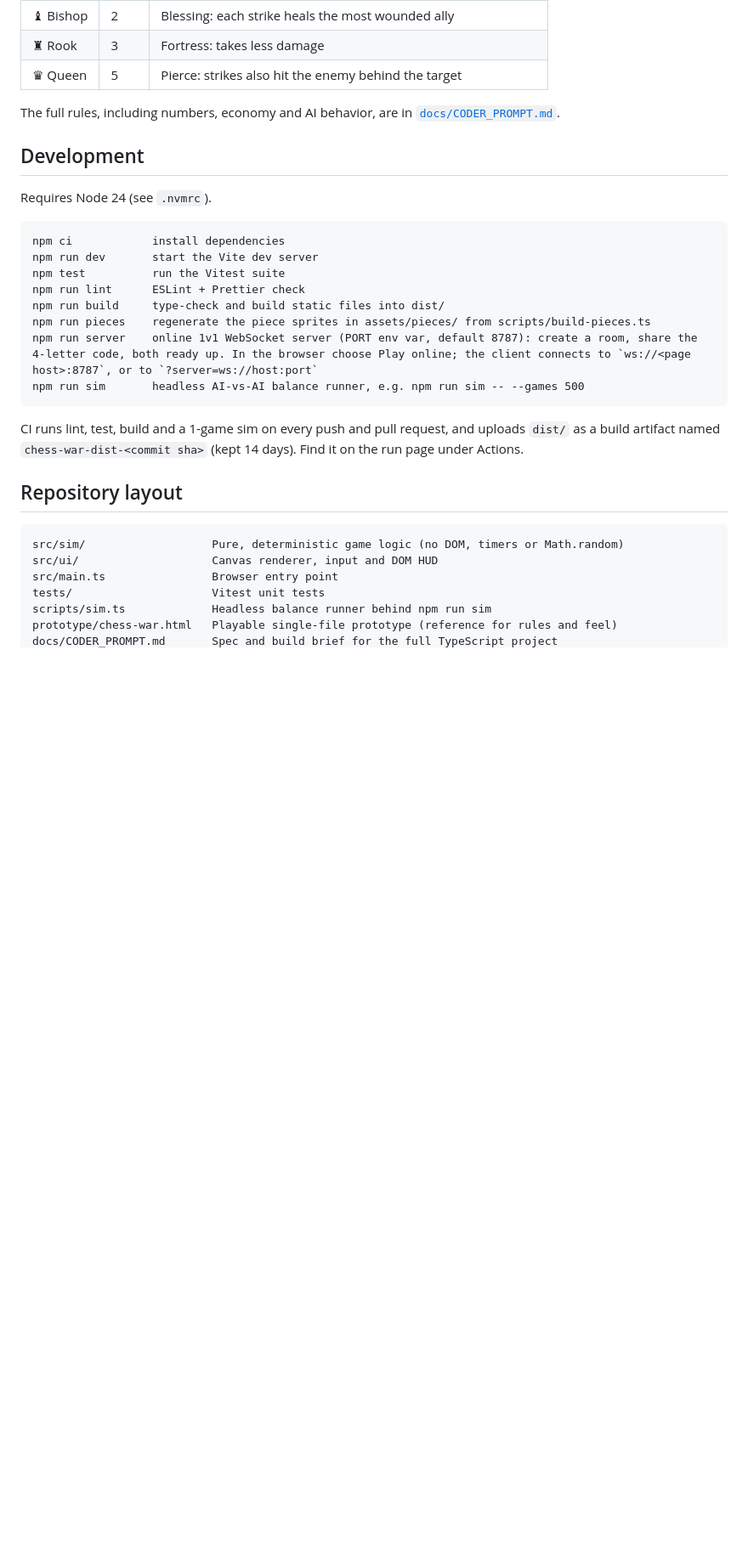
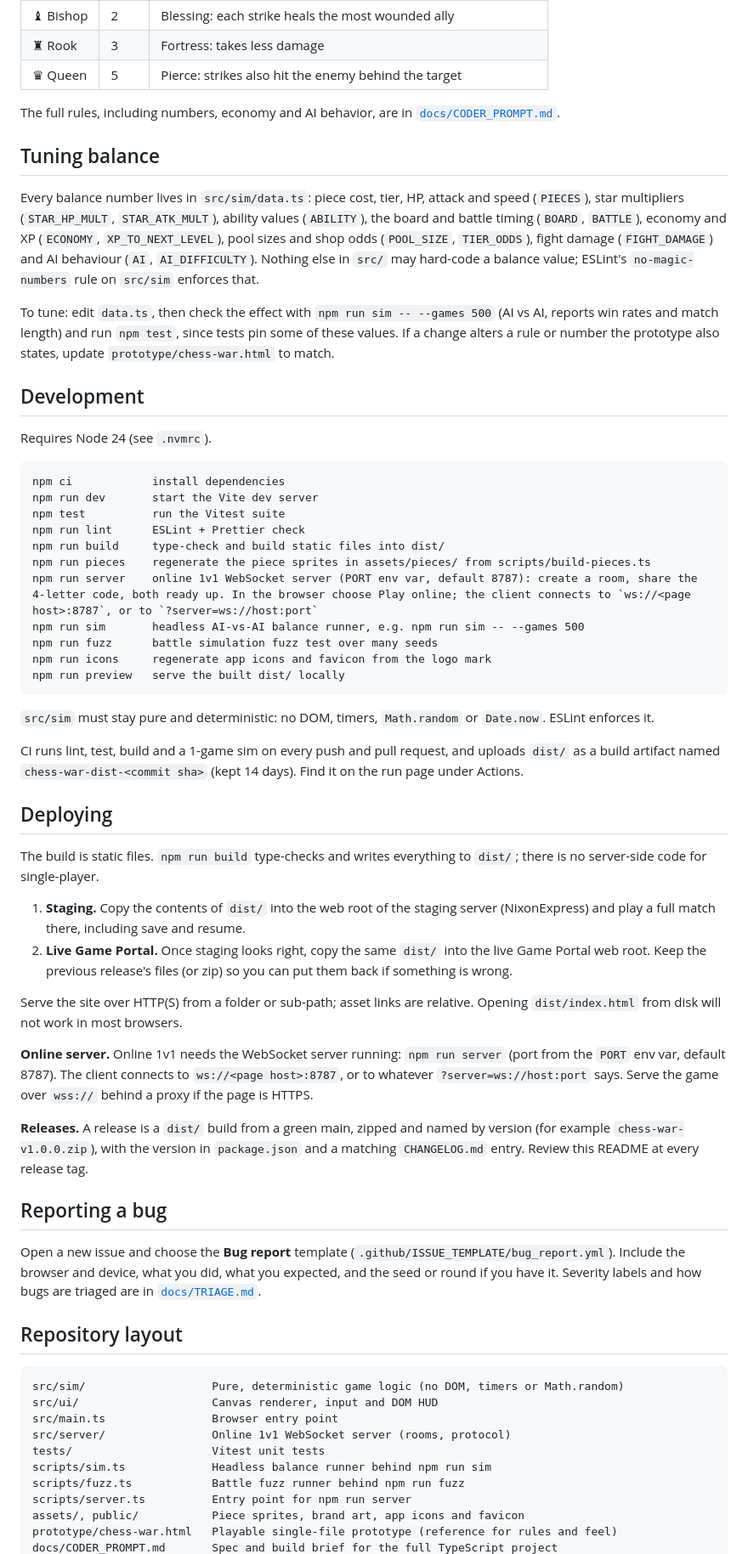
Before and after one commit to jackgary86-dev/ChessWar, a Markdown page: README.md, the part around one of its changes. Shown at 85% size. Rendered like a GitHub page; blank space fills up the shorter version.

````diff
--- a/README.md
+++ b/README.md
@@ -33,6 +35,12 @@ Add `?demo` to the page address (for example `http://localhost:5173/?demo`) for
 
 The full rules, including numbers, economy and AI behavior, are in [`docs/CODER_PROMPT.md`](docs/CODER_PROMPT.md).
 
+## Tuning balance
+
+Every balance number lives in `src/sim/data.ts`: piece cost, tier, HP, attack and speed (`PIECES`), star multipliers (`STAR_HP_MULT`, `STAR_ATK_MULT`), ability values (`ABILITY`), the board and battle timing (`BOARD`, `BATTLE`), economy and XP (`ECONOMY`, `XP_TO_NEXT_LEVEL`), pool sizes and shop odds (`POOL_SIZE`, `TIER_ODDS`), fight damage (`FIGHT_DAMAGE`) and AI behaviour (`AI`, `AI_DIFFICULTY`). Nothing else in `src/` may hard-code a balance value; ESLint's `no-magic-numbers` rule on `src/sim` enforces that.
+
+To tune: edit `data.ts`, then check the effect with `npm run sim -- --games 500` (AI vs AI, reports win rates and match length) and run `npm test`, since tests pin some of these values. If a change alters a rule or number the prototype also states, update `prototype/chess-war.html` to match.
+
 ## Development
 
 Requires Node 24 (see `.nvmrc`).
@@ -46,9 +54,31 @@ npm run build     type-check and build static files into dist/
 npm run pieces    regenerate the piece sprites in assets/pieces/ from scripts/build-pieces.ts
 npm run server    online 1v1 WebSocket server (PORT env var, default 8787): create a room, share the 4-letter code, both ready up. In the browser choose Play online; the client connects to `ws://<page host>:8787`, or to `?server=ws://host:port`
 npm run sim       headless AI-vs-AI balance runner, e.g. npm run sim -- --games 500
+npm run fuzz      battle simulation fuzz test over many seeds
+npm run icons     regenerate app icons and favicon from the logo mark
+npm run preview   serve the built dist/ locally
 ```
 
+`src/sim` must stay pure and deterministic: no DOM, timers, `Math.random` or `Date.now`. ESLint enforces it.
+
 CI runs lint, test, build and a 1-game sim on every push and pull request, and uploads `dist/` as a build artifact named `chess-war-dist-<commit sha>` (kept 14 days). Find it on the run page under Actions.
+
+## Deploying
+
+The build is static files. `npm run build` type-checks and writes everything to `dist/`; there is no server-side code for single-player.
+
+1. **Staging.** Copy the contents of `dist/` into the web root of the staging server (NixonExpress) and play a full match there, including save and resume.
+2. **Live Game Portal.** Once staging looks right, copy the same `dist/` into the live Game Portal web root. Keep the previous release's files (or zip) so you can put them back if something is wrong.
+
+Serve the site over HTTP(S) from a folder or sub-path; asset links are relative. Opening `dist/index.html` from disk will not work in most browsers.
+
+**Online server.** Online 1v1 needs the WebSocket server running: `npm run server` (port from the `PORT` env var, default 8787). The client connects to `ws://<page host>:8787`, or to whatever `?server=ws://host:port` says. Serve the game over `wss://` behind a proxy if the page is HTTPS.
+
+**Releases.** A release is a `dist/` build from a green main, zipped and named by version (for example `chess-war-v1.0.0.zip`), with the version in `package.json` and a matching `CHANGELOG.md` entry. Review this README at every release tag.
+
+## Reporting a bug
+
+Open a new issue and choose the **Bug report** template (`.github/ISSUE_TEMPLATE/bug_report.yml`). Include the browser and device, what you did, what you expected, and the seed or round if you have it. Severity labels and how bugs are triaged are in [`docs/TRIAGE.md`](docs/TRIAGE.md).
 
 ## Repository layout
 
@@ -56,7 +86,11 @@ CI runs lint, test, build and a 1-game sim on every push and pull request, and u
 src/sim/                   Pure, deterministic game logic (no DOM, timers or Math.random)
 src/ui/                    Canvas renderer, input and DOM HUD
 src/main.ts                Browser entry point
+src/server/                Online 1v1 WebSocket server (rooms, protocol)
 tests/                     Vitest unit tests
 scripts/sim.ts             Headless balance runner behind npm run sim
+scripts/fuzz.ts            Battle fuzz runner behind npm run fuzz
+scripts/server.ts          Entry point for npm run server
+assets/, public/           Piece sprites, brand art, app icons and favicon
 prototype/chess-war.html   Playable single-file prototype (reference for rules and feel)
 docs/CODER_PROMPT.md       Spec and build brief for the full TypeScript project
````
Also changed, not shown: other parts of README.md (+11 -3 lines), .github/pull_request_template.md (added, +8 -0 lines).
